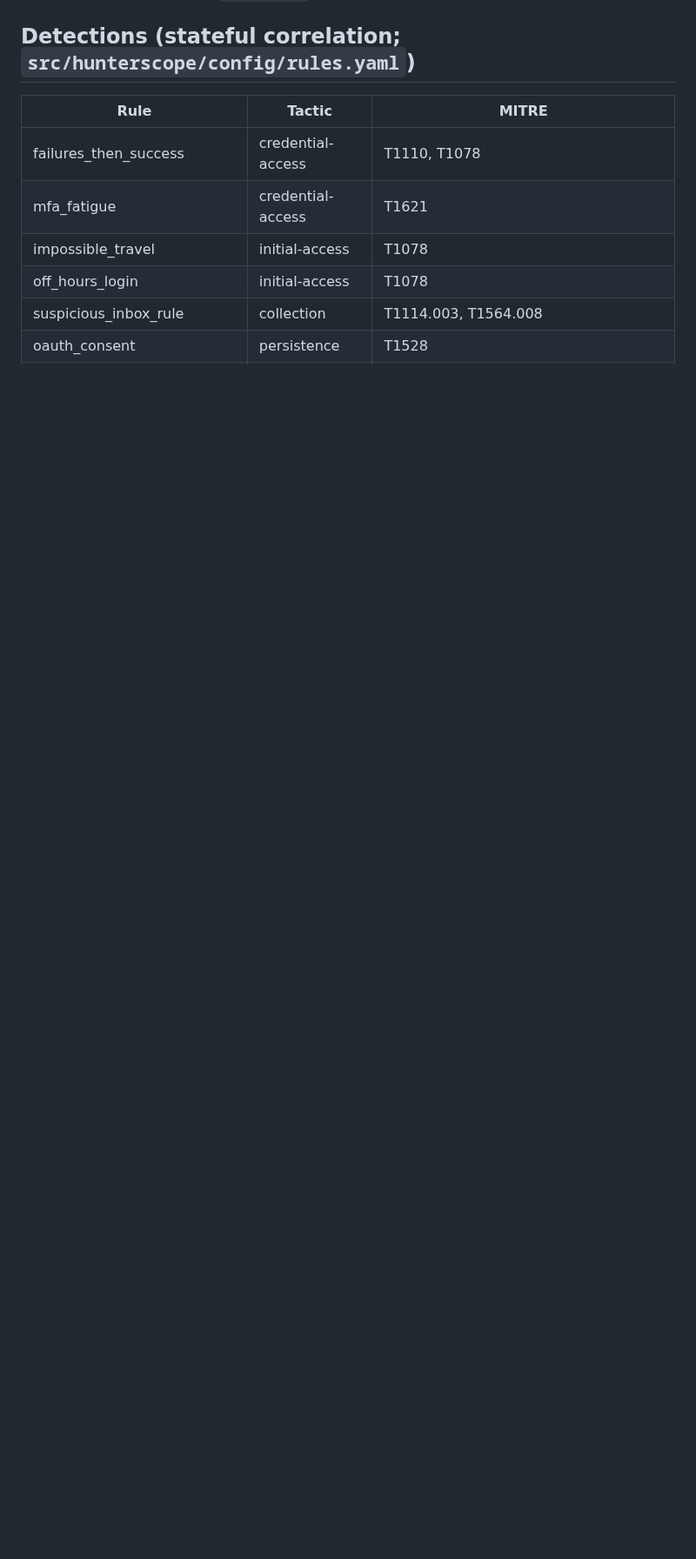
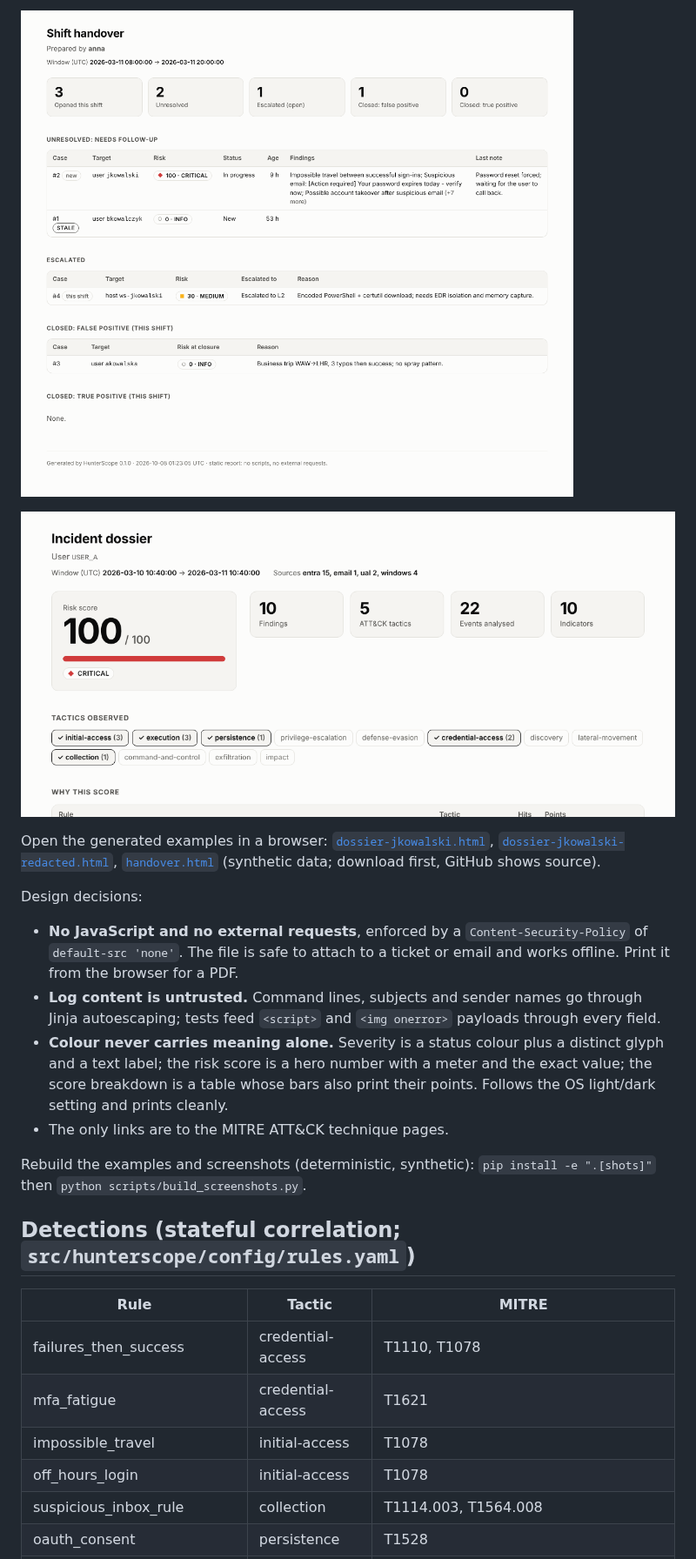
Before and after one commit to barzim1/Hunterscope, a Markdown page: README.md, the part around one of its changes. Shown at 87% size. Rendered like a GitHub page; pictures changed too: docs/img/dossier-redacted.png (added), docs/img/handover-light.png (added); blank space fills up the shorter version.

```diff
--- a/README.md
+++ b/README.md
@@ -30,3 +45,23 @@ data; use `--anchor now` against live exports.
+![Shift handover: unresolved, escalated and closed cases](docs/img/handover-light.png)
+
+![The same dossier with --redact: the user becomes USER_A](docs/img/dossier-redacted.png)
+
+Open the generated examples in a browser: [`dossier-jkowalski.html`](docs/examples/dossier-jkowalski.html),
+[`dossier-jkowalski-redacted.html`](docs/examples/dossier-jkowalski-redacted.html),
+[`handover.html`](docs/examples/handover.html) (synthetic data; download first, GitHub shows source).
+
+Design decisions:
+- **No JavaScript and no external requests**, enforced by a `Content-Security-Policy` of `default-src 'none'`. The
+  file is safe to attach to a ticket or email and works offline. Print it from the browser for a PDF.
+- **Log content is untrusted.** Command lines, subjects and sender names go through Jinja autoescaping; tests feed
+  `<script>` and `<img onerror>` payloads through every field.
+- **Colour never carries meaning alone.** Severity is a status colour plus a distinct glyph and a text label; the
+  risk score is a hero number with a meter and the exact value; the score breakdown is a table whose bars also print
+  their points. Follows the OS light/dark setting and prints cleanly.
+- The only links are to the MITRE ATT&CK technique pages.
+
+Rebuild the examples and screenshots (deterministic, synthetic): `pip install -e ".[shots]"` then
+`python scripts/build_screenshots.py`.
 
 ## Detections (stateful correlation; `src/hunterscope/config/rules.yaml`)
 
```
Also changed, not shown: other parts of README.md (+17 -1 lines), docs/img/dossier-dark-findings.png (added), docs/img/dossier-light.png (added), 14 other files.
